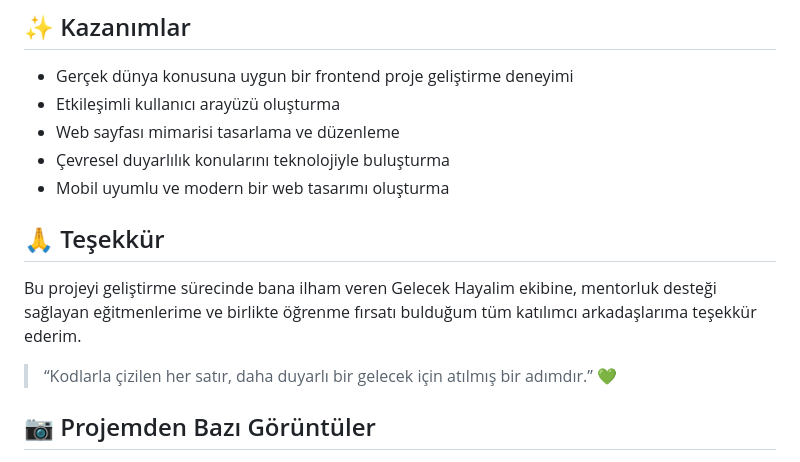
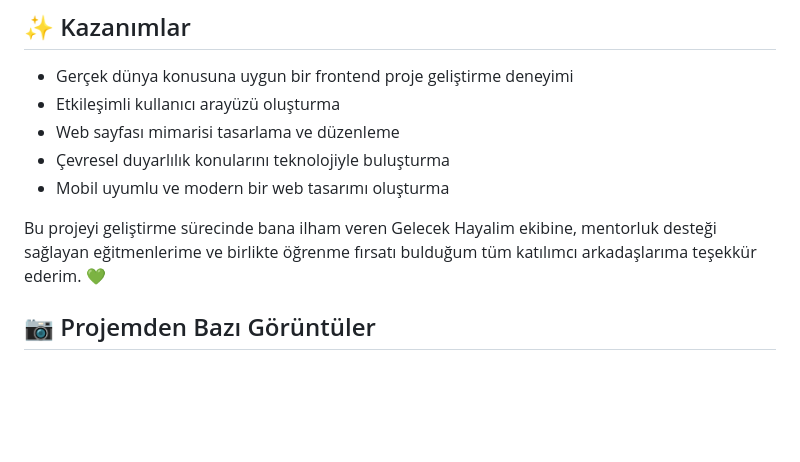
Before and after one commit to Nafiyecaki/GelecekHayalim-W-Code2.0_FRONTENDWEBGELISTIRME_atolyecisi_NafiyeCaki, a Markdown page: README.md, the part around the change. GitHub-like rendering; blank space fills up the shorter version.

```diff
--- a/README.md
+++ b/README.md
@@ -42,11 +42,8 @@ Proje tanıtım videosunu izlemek için:
 - Çevresel duyarlılık konularını teknolojiyle buluşturma
 - Mobil uyumlu ve modern bir web tasarımı oluşturma
 
-## 🙏 Teşekkür
-
 Bu projeyi geliştirme sürecinde bana ilham veren Gelecek Hayalim ekibine, mentorluk desteği sağlayan eğitmenlerime ve birlikte öğrenme fırsatı bulduğum tüm katılımcı arkadaşlarıma teşekkür ederim.
-
-> “Kodlarla çizilen her satır, daha duyarlı bir gelecek için atılmış bir adımdır.” 💚
+💚
 
 
 ## 📷 Projemden Bazı Görüntüler
```
